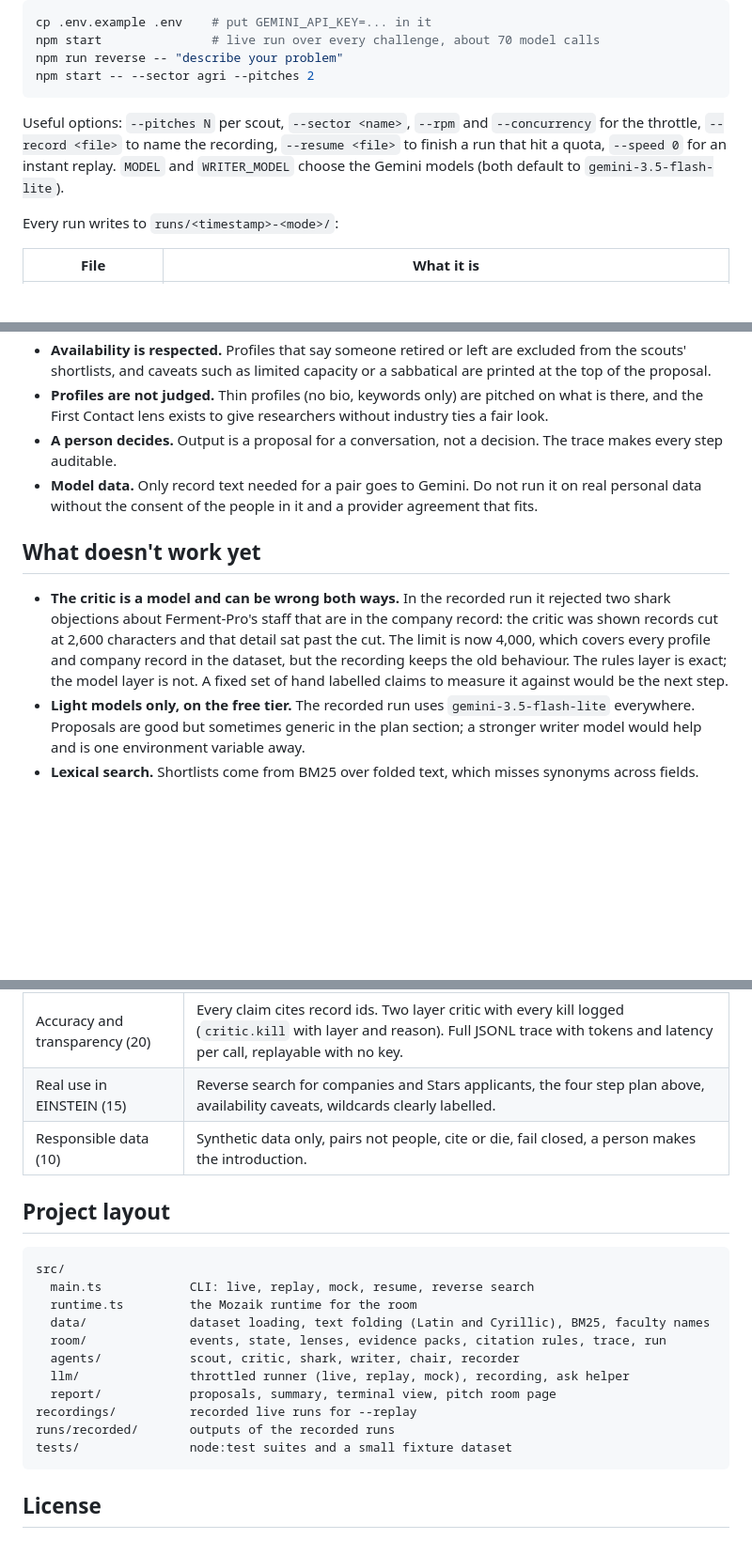
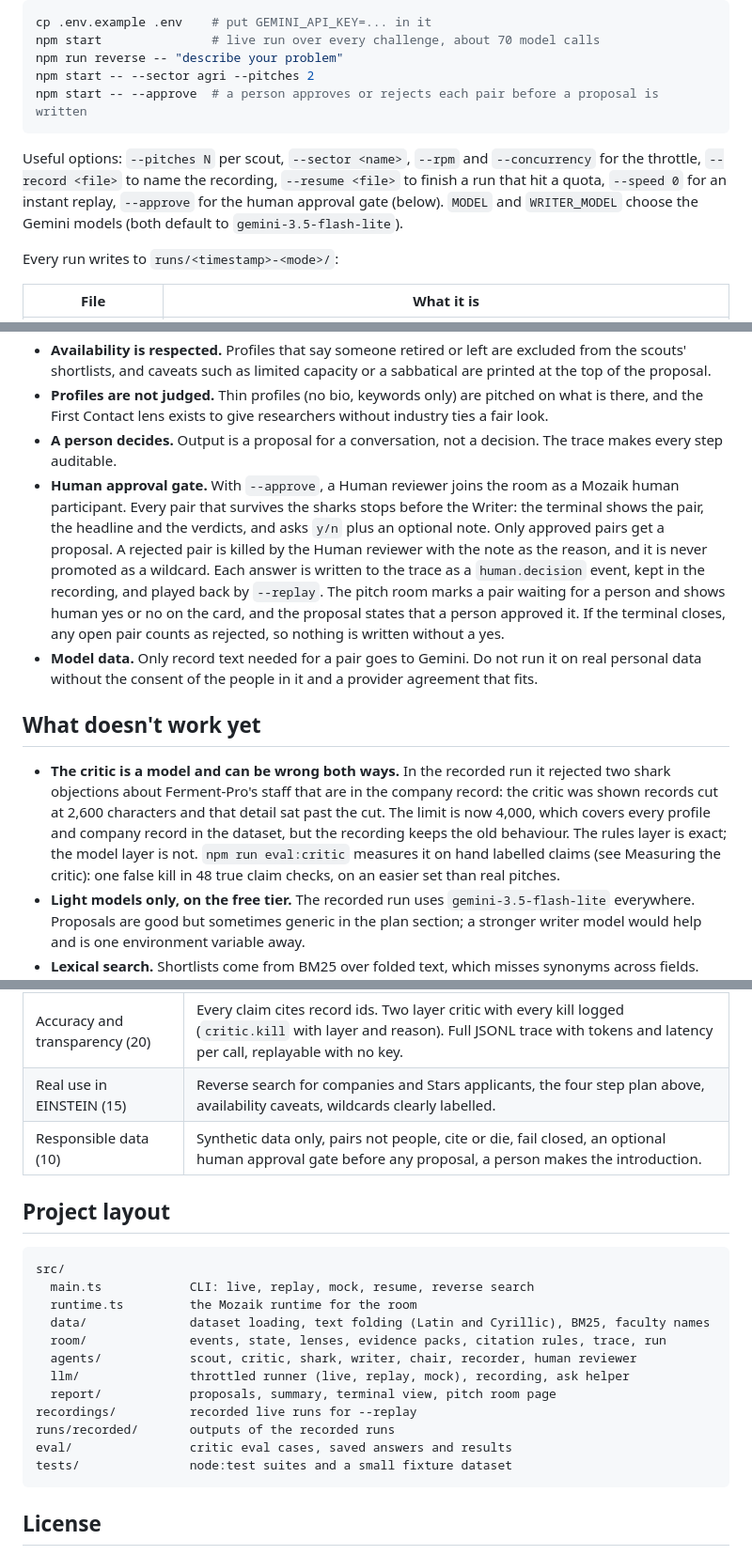
Before and after one commit to AarishMansur/shark-tank-for-science, a Markdown page: README.md, 3 parts joined by grey strips. Shown at 94% size. Rendered like a GitHub page; blank space fills up the shorter version.

Commit message:
Document the human approval gate

````diff
--- a/README.md
+++ b/README.md
@@ -142,9 +142,10 @@ cp .env.example .env    # put GEMINI_API_KEY=... in it
 npm start               # live run over every challenge, about 70 model calls
 npm run reverse -- "describe your problem"
 npm start -- --sector agri --pitches 2
+npm start -- --approve  # a person approves or rejects each pair before a proposal is written
 ```
 
-Useful options: `--pitches N` per scout, `--sector <name>`, `--rpm` and `--concurrency` for the throttle, `--record <file>` to name the recording, `--resume <file>` to finish a run that hit a quota, `--speed 0` for an instant replay. `MODEL` and `WRITER_MODEL` choose the Gemini models (both default to `gemini-3.5-flash-lite`).
+Useful options: `--pitches N` per scout, `--sector <name>`, `--rpm` and `--concurrency` for the throttle, `--record <file>` to name the recording, `--resume <file>` to finish a run that hit a quota, `--speed 0` for an instant replay, `--approve` for the human approval gate (below). `MODEL` and `WRITER_MODEL` choose the Gemini models (both default to `gemini-3.5-flash-lite`).
 
 Every run writes to `runs/<timestamp>-<mode>/`:
 
@@ -181,11 +182,12 @@ Every proposal ends with the sharks' questions and the claims the critic removed
 - **Availability is respected.** Profiles that say someone retired or left are excluded from the scouts' shortlists, and caveats such as limited capacity or a sabbatical are printed at the top of the proposal.
 - **Profiles are not judged.** Thin profiles (no bio, keywords only) are pitched on what is there, and the First Contact lens exists to give researchers without industry ties a fair look.
 - **A person decides.** Output is a proposal for a conversation, not a decision. The trace makes every step auditable.
+- **Human approval gate.** With `--approve`, a Human reviewer joins the room as a Mozaik human participant. Every pair that survives the sharks stops before the Writer: the terminal shows the pair, the headline and the verdicts, and asks `y/n` plus an optional note. Only approved pairs get a proposal. A rejected pair is killed by the Human reviewer with the note as the reason, and it is never promoted as a wildcard. Each answer is written to the trace as a `human.decision` event, kept in the recording, and played back by `--replay`. The pitch room marks a pair waiting for a person and shows human yes or no on the card, and the proposal states that a person approved it. If the terminal closes, any open pair counts as rejected, so nothing is written without a yes.
 - **Model data.** Only record text needed for a pair goes to Gemini. Do not run it on real personal data without the consent of the people in it and a provider agreement that fits.
 
 ## What doesn't work yet
 
-- **The critic is a model and can be wrong both ways.** In the recorded run it rejected two shark objections about Ferment-Pro's staff that are in the company record: the critic was shown records cut at 2,600 characters and that detail sat past the cut. The limit is now 4,000, which covers every profile and company record in the dataset, but the recording keeps the old behaviour. The rules layer is exact; the model layer is not. A fixed set of hand labelled claims to measure it against would be the next step.
+- **The critic is a model and can be wrong both ways.** In the recorded run it rejected two shark objections about Ferment-Pro's staff that are in the company record: the critic was shown records cut at 2,600 characters and that detail sat past the cut. The limit is now 4,000, which covers every profile and company record in the dataset, but the recording keeps the old behaviour. The rules layer is exact; the model layer is not. `npm run eval:critic` measures it on hand labelled claims (see Measuring the critic): one false kill in 48 true claim checks, on an easier set than real pitches.
 - **Light models only, on the free tier.** The recorded run uses `gemini-3.5-flash-lite` everywhere. Proposals are good but sometimes generic in the plan section; a stronger writer model would help and is one environment variable away.
 - **Lexical search.** Shortlists come from BM25 over folded text, which misses synonyms across fields. Embeddings would find more surprising pairs, at a cost.
 - **The company pages are not used.** `company-pages.jsonl` (websites, job ads, news) would sharpen the CTO Shark. Not done in time.
@@ -202,7 +204,7 @@ Every proposal ends with the sharks' questions and the claims the critic removed
 | Proposals (25) | 9 proposals for 9 different pairs in `runs/recorded/main-run/proposals/`, shaped after the dataset's industrial PhD example: problem, research questions, three phase plan, what each side brings, why this pair, risks and rebuttals, IP and publication terms, first meeting agenda. |
 | Accuracy and transparency (20) | Every claim cites record ids. Two layer critic with every kill logged (`critic.kill` with layer and reason). Full JSONL trace with tokens and latency per call, replayable with no key. |
 | Real use in EINSTEIN (15) | Reverse search for companies and Stars applicants, the four step plan above, availability caveats, wildcards clearly labelled. |
-| Responsible data (10) | Synthetic data only, pairs not people, cite or die, fail closed, a person makes the introduction. |
+| Responsible data (10) | Synthetic data only, pairs not people, cite or die, fail closed, an optional human approval gate before any proposal, a person makes the introduction. |
 
 ## Project layout
 
@@ -212,11 +214,12 @@ src/
   runtime.ts         the Mozaik runtime for the room
   data/              dataset loading, text folding (Latin and Cyrillic), BM25, faculty names
   room/              events, state, lenses, evidence packs, citation rules, trace, run
-  agents/            scout, critic, shark, writer, chair, recorder
+  agents/            scout, critic, shark, writer, chair, recorder, human reviewer
   llm/               throttled runner (live, replay, mock), recording, ask helper
   report/            proposals, summary, terminal view, pitch room page
 recordings/          recorded live runs for --replay
 runs/recorded/       outputs of the recorded runs
+eval/                critic eval cases, saved answers and results
 tests/               node:test suites and a small fixture dataset
 ```
 
````
